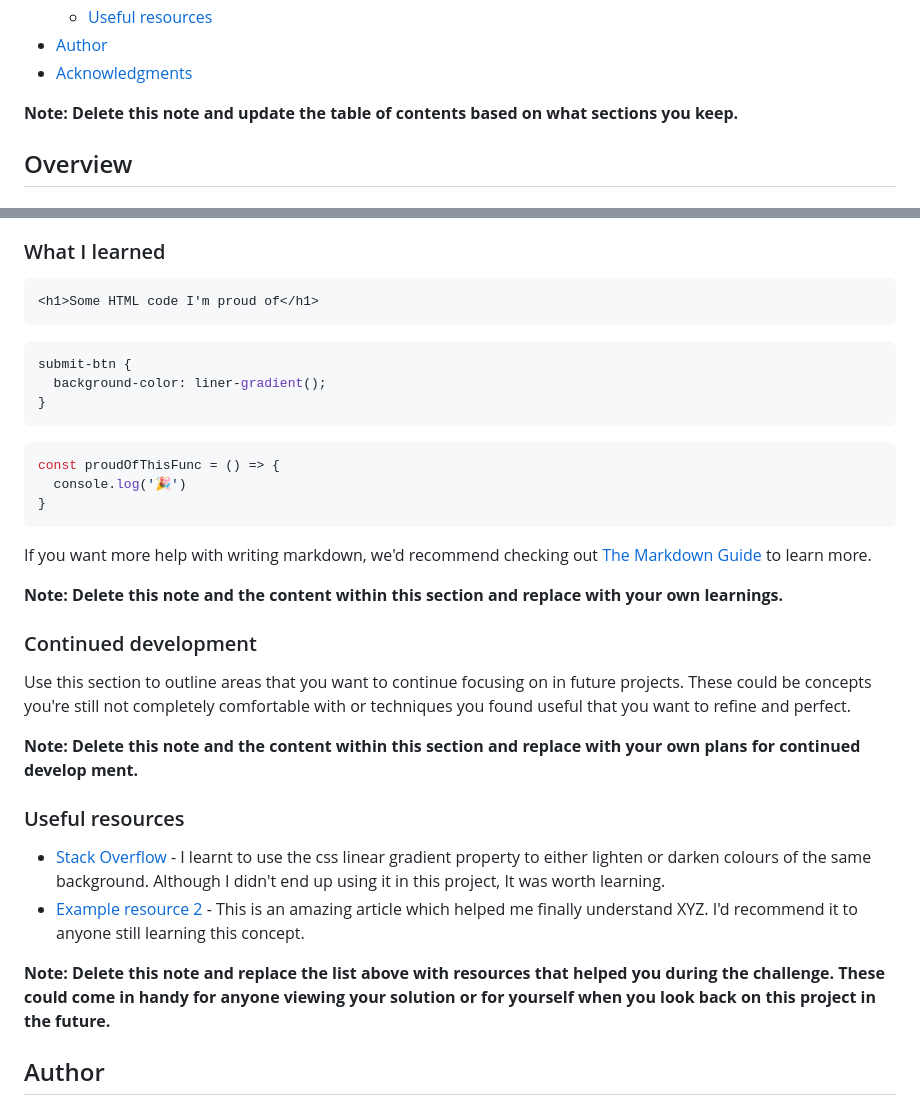
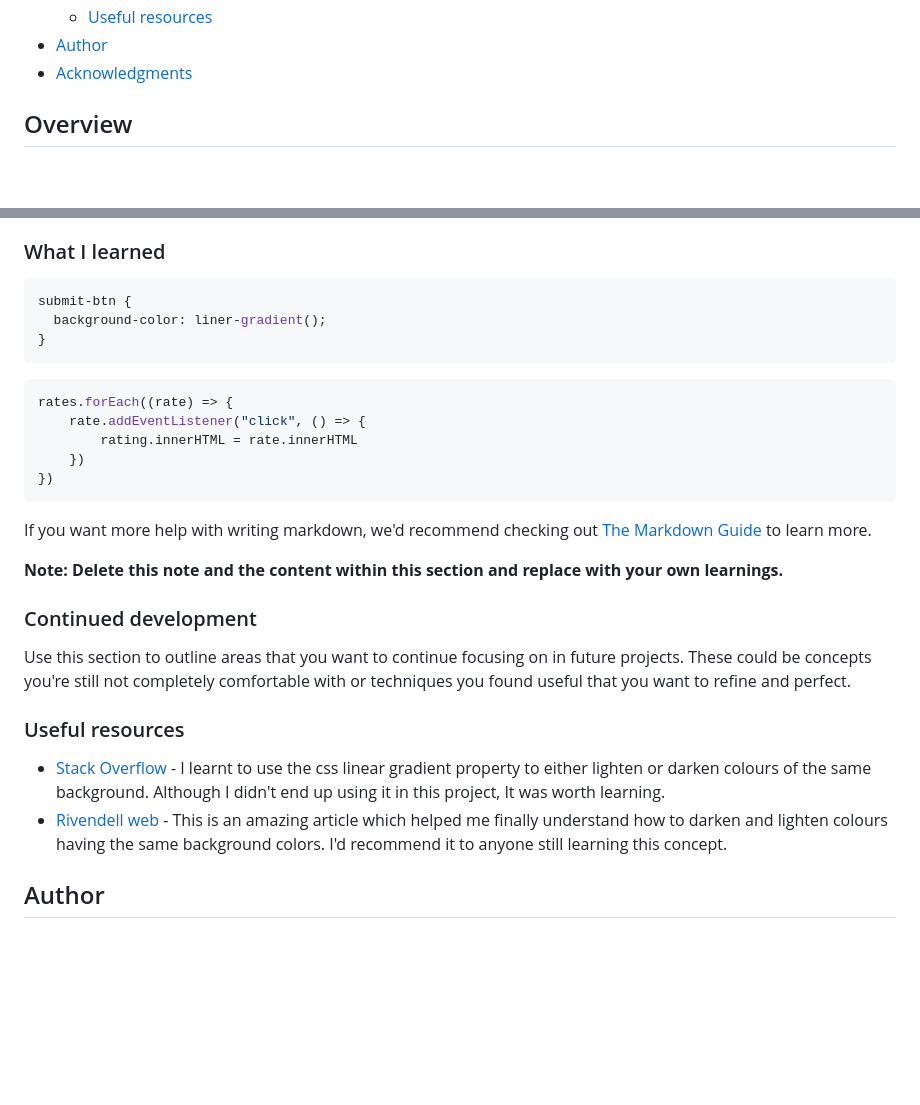
Before and after one commit to Igraziella/interactive_rating_component, a Markdown page: README.md, 2 parts joined by grey strips. Drawn GitHub-style; blank space fills up the shorter version.

````diff
--- a/README.md
+++ b/README.md
@@ -16,7 +16,6 @@ This is a solution to the [Interactive rating component challenge on Frontend Me
 - [Author](#author)
 - [Acknowledgments](#acknowledgments)
 
-**Note: Delete this note and update the table of contents based on what sections you keep.**
 
 ## Overview
 
@@ -50,18 +49,17 @@ Users should be able to:
 
 ### What I learned
 
-```html
-<h1>Some HTML code I'm proud of</h1>
-```
 ```css
 submit-btn {
   background-color: liner-gradient();
 }
 ```
 ```js
-const proudOfThisFunc = () => {
-  console.log('🎉')
-}
+rates.forEach((rate) => {
+    rate.addEventListener("click", () => {
+        rating.innerHTML = rate.innerHTML
+    })
+})
 ```
 
 If you want more help with writing markdown, we'd recommend checking out [The Markdown Guide](https://www.markdownguide.org/) to learn more.
@@ -72,14 +70,10 @@ If you want more help with writing markdown, we'd recommend checking out [The Ma
 
 Use this section to outline areas that you want to continue focusing on in future projects. These could be concepts you're still not completely comfortable with or techniques you found useful that you want to refine and perfect.
 
-**Note: Delete this note and the content within this section and replace with your own plans for continued develop ment.**
-
 ### Useful resources
 
 - [Stack Overflow](https://www.example.com) - I learnt to use the css linear gradient property to either lighten or darken colours of the same background. Although I didn't end up using it in this project, It was worth learning.
-- [Example resource 2](https://www.example.com) - This is an amazing article which helped me finally understand XYZ. I'd recommend it to anyone still learning this concept.
-
-**Note: Delete this note and replace the list above with resources that helped you during the challenge. These could come in handy for anyone viewing your solution or for yourself when you look back on this project in the future.**
+- [Rivendell web](https://publishing-project.rivendellweb.net/lightening-and-darkening-colors-with-css/#:~:text=Each%20of%20the%20lightened%20colors,to%20lighten%20the%20color%20by.&text=We%20then%20create%20classes%20for,in%20the%20background%2Dcolor%20property.) - This is an amazing article which helped me finally understand how to darken and lighten colours having the same background colors. I'd recommend it to anyone still learning this concept.
 
 ## Author
 
````
